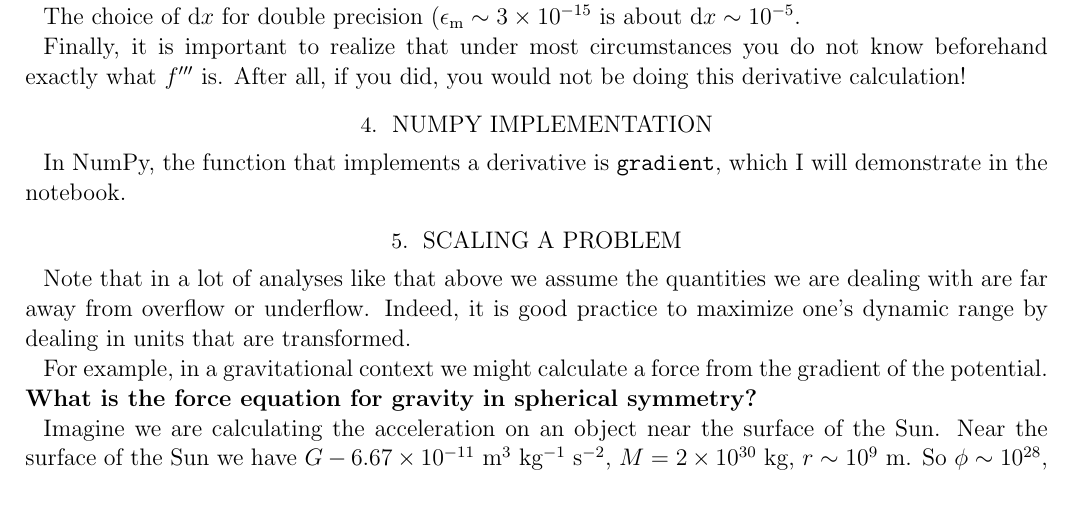
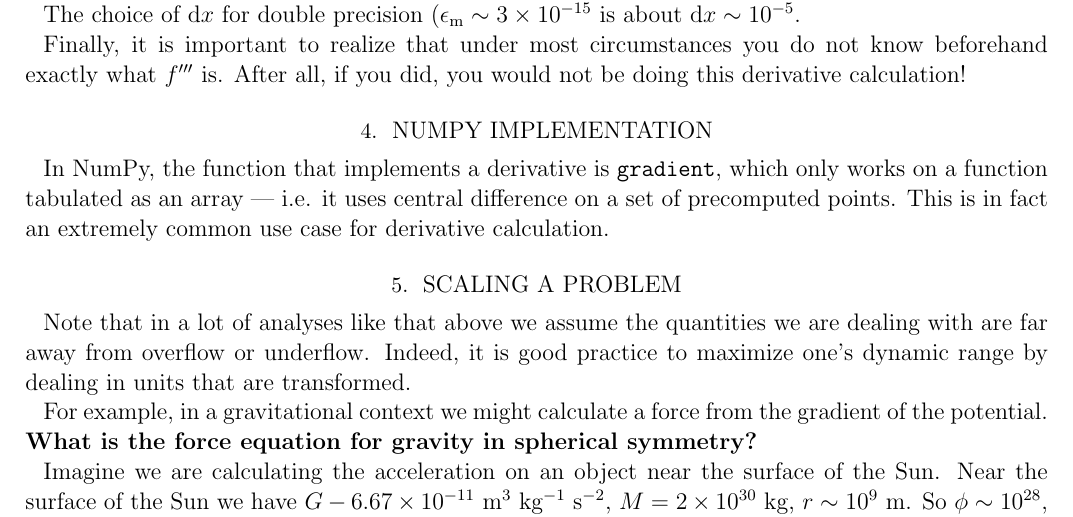
Before and after one commit to blanton144/computational, a LaTeX paper (tex/differentiation.tex, which reads tex/differentiation-text.tex): part of page 2 of 3, cut so that both start at the same text. Compiled offline with pdfLaTeX; an older LaTeX class or package is replaced by its successor.

Commit message:
diff add

```diff
--- a/tex/differentiation-text.tex
+++ b/tex/differentiation-text.tex
@@ -188,8 +188,10 @@ you would not be doing this derivative calculation!
 
 \section{Numpy implementation}
 
-In NumPy, the function that implements a derivative is {\tt
-  gradient}, which I will demonstrate in the notebook.
+In NumPy, the function that implements a derivative is {\tt gradient},
+which only works on a function tabulated as an array --- i.e. it uses
+central difference on a set of precomputed points. This is in fact an
+extremely common use case for derivative calculation.
 
 \section{Scaling a problem}
 
```
Also changed, not shown: docs/pdf/differentiation-answers.pdf, docs/pdf/differentiation.pdf, docs/pdf/numerics-answers.pdf, docs/pdf/numerics.pdf, docs/pdf/syllabus.pdf, 3 other files.
